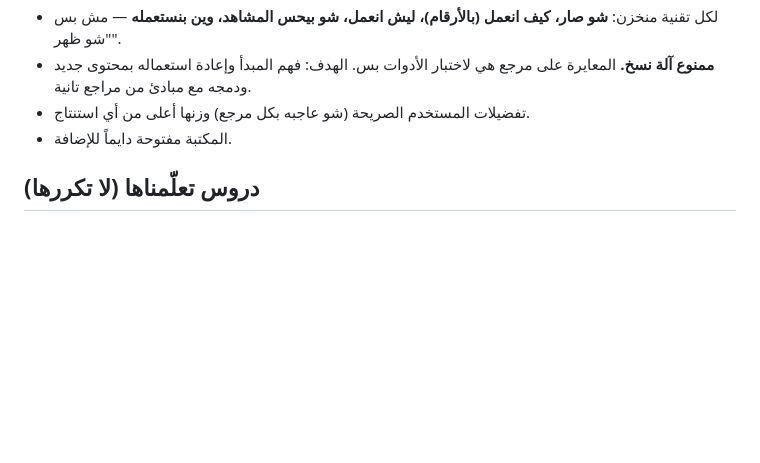
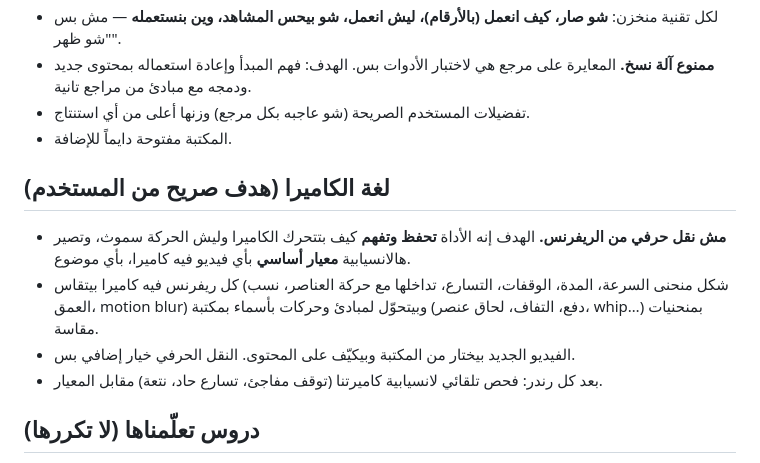
Before and after one commit to freeeepalestineeee93-art/claude-workspace, a Markdown page: docs/VISION.md, the part around the change. GitHub-like rendering; blank space fills up the shorter version.

Commit message:
VISION: camera language as a learned standard, not literal transfer
Co-Authored-By: Claude Opus 5.5 <noreply@anthropic.com>
Claude-Session: https://claude.ai/code/session_019ojT4wEy7YUyGaP4MLUPL1

```diff
--- a/docs/VISION.md
+++ b/docs/VISION.md
@@ -25,6 +25,12 @@
 - **ممنوع آلة نسخ.** المعايرة على مرجع هي لاختبار الأدوات بس. الهدف: فهم المبدأ وإعادة استعماله بمحتوى جديد ودمجه مع مبادئ من مراجع تانية.
 - تفضيلات المستخدم الصريحة (شو عاجبه بكل مرجع) وزنها أعلى من أي استنتاج.
 - المكتبة مفتوحة دايماً للإضافة.
+
+## لغة الكاميرا (هدف صريح من المستخدم)
+- **مش نقل حرفي من الريفرنس.** الهدف إنه الأداة **تحفظ وتفهم** كيف بتتحرك الكاميرا وليش الحركة سموث، وتصير هالانسيابية **معيار أساسي** بأي فيديو فيه كاميرا، بأي موضوع.
+- كل ريفرنس فيه كاميرا بيتقاس (شكل منحنى السرعة، المدة، الوقفات، التسارع، تداخلها مع حركة العناصر، نسب العمق، motion blur) وبيتحوّل لمبادئ وحركات بأسماء بمكتبة (دفع، التفاف، لحاق عنصر، whip…) بمنحنيات مقاسة.
+- الفيديو الجديد بيختار من المكتبة وبيكيّف على المحتوى. النقل الحرفي خيار إضافي بس.
+- بعد كل رندر: فحص تلقائي لانسيابية كاميرتنا (توقف مفاجئ، تسارع حاد، نتعة) مقابل المعيار.
 
 ## دروس تعلّمناها (لا تكررها)
 - **فيديو القهوة (مرفوض):** 8 أنماط بفيديو واحد = كل نمط سطحي، تكوين فاضي، نص بحركات جاهزة متكررة، إيقاع بطيء. كيت لكل مرجع، كل نمط بفيديو لحاله.
```
